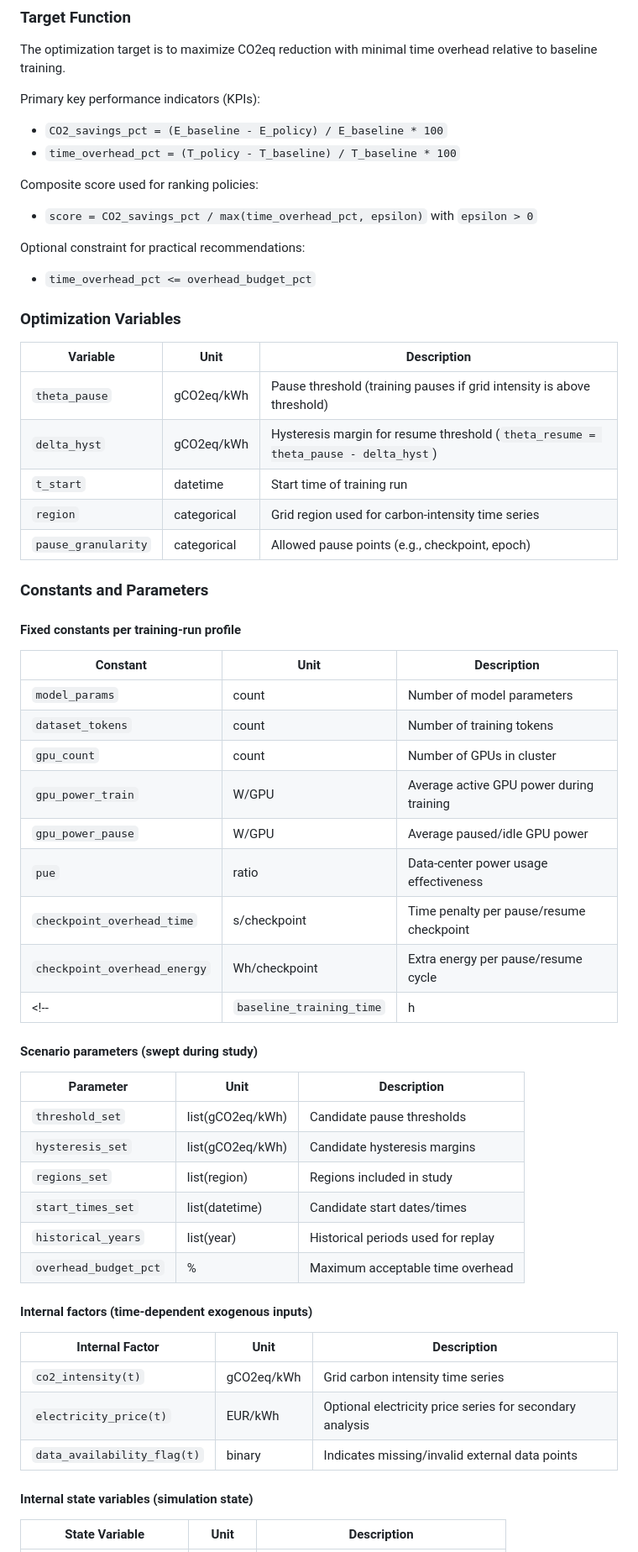
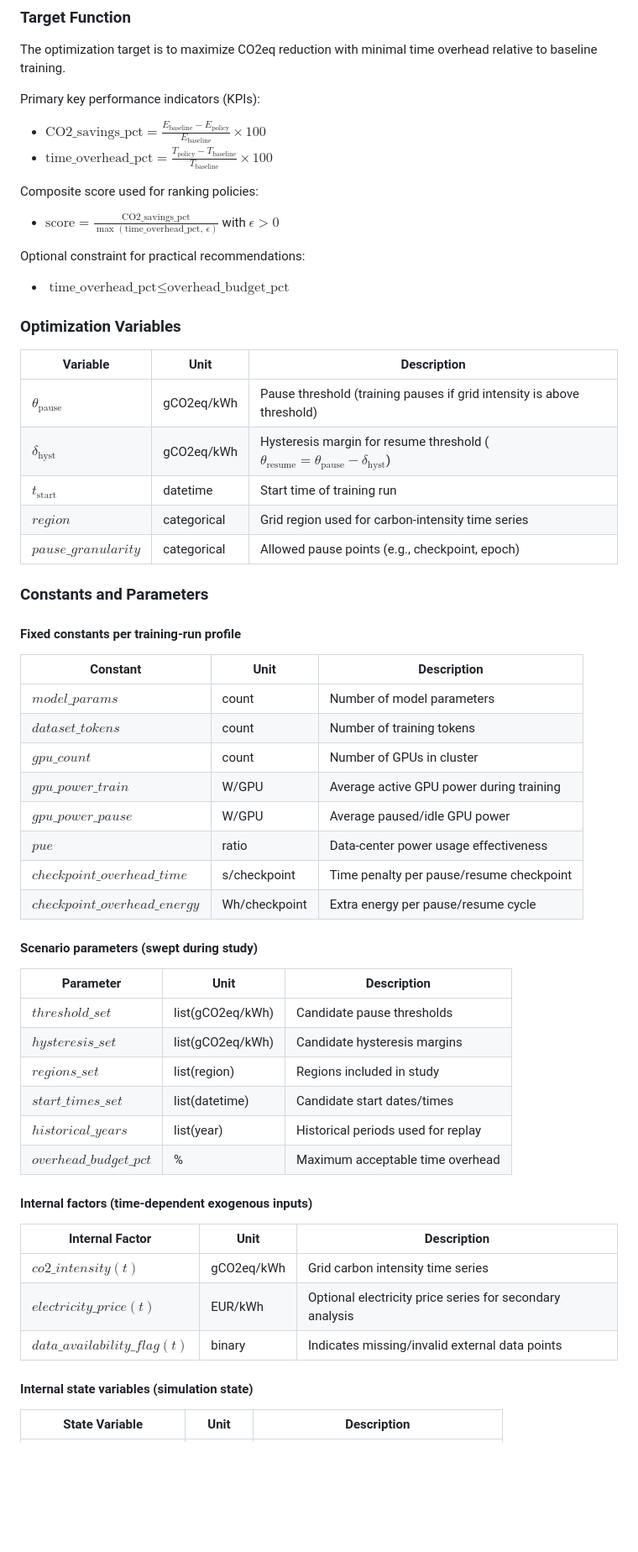
Before and after one commit to 404Simon/TheGreenEpoch, a Markdown page: requirements.md, the part around one of its changes. Shown at 84% size. Drawn GitHub-style; blank space fills up the shorter version.

```diff
--- a/requirements.md
+++ b/requirements.md
@@ -18,26 +18,26 @@ The optimization target is to maximize CO2eq reduction with minimal time overhea
 
 Primary key performance indicators (KPIs):
 
-- `CO2_savings_pct = (E_baseline - E_policy) / E_baseline * 100`
-- `time_overhead_pct = (T_policy - T_baseline) / T_baseline * 100`
+- $\text{CO2\_savings\_pct} = \frac{E_{\text{baseline}} - E_{\text{policy}}}{E_{\text{baseline}}} \times 100$
+- $\text{time\_overhead\_pct} = \frac{T_{\text{policy}} - T_{\text{baseline}}}{T_{\text{baseline}}} \times 100$
 
 Composite score used for ranking policies:
 
-- `score = CO2_savings_pct / max(time_overhead_pct, epsilon)` with `epsilon > 0`
+- $\text{score} = \frac{\text{CO2\_savings\_pct}}{\max(\text{time\_overhead\_pct}, \, \epsilon)}$ with $\epsilon > 0$
 
 Optional constraint for practical recommendations:
 
-- `time_overhead_pct <= overhead_budget_pct`
+- $\text{time\_overhead\_pct} \leq \text{overhead\_budget\_pct}$
 
 ### Optimization Variables
 
 | Variable | Unit | Description |
 | -------------- | --------------- | --------------- |
-| `theta_pause` | gCO2eq/kWh | Pause threshold (training pauses if grid intensity is above threshold) |
-| `delta_hyst` | gCO2eq/kWh | Hysteresis margin for resume threshold (`theta_resume = theta_pause - delta_hyst`) |
-| `t_start` | datetime | Start time of training run |
-| `region` | categorical | Grid region used for carbon-intensity time series |
-| `pause_granularity` | categorical | Allowed pause points (e.g., checkpoint, epoch) |
+| $\theta_{\text{pause}}$ | gCO2eq/kWh | Pause threshold (training pauses if grid intensity is above threshold) |
+| $\delta_{\text{hyst}}$ | gCO2eq/kWh | Hysteresis margin for resume threshold ($\theta_{\text{resume}} = \theta_{\text{pause}} - \delta_{\text{hyst}}$) |
+| $t_{\text{start}}$ | datetime | Start time of training run |
+| $\mathit{region}$ | categorical | Grid region used for carbon-intensity time series |
+| $\mathit{pause\_granularity}$ | categorical | Allowed pause points (e.g., checkpoint, epoch) |
 
 ### Constants and Parameters
 
@@ -45,34 +45,33 @@ Optional constraint for practical recommendations:
 
 | Constant | Unit | Description |
 | -------------- | --------------- | --------------- |
-| `model_params` | count | Number of model parameters |
-| `dataset_tokens` | count | Number of training tokens |
-| `gpu_count` | count | Number of GPUs in cluster |
-| `gpu_power_train` | W/GPU | Average active GPU power during training |
-| `gpu_power_pause` | W/GPU | Average paused/idle GPU power |
-| `pue` | ratio | Data-center power usage effectiveness |
-| `checkpoint_overhead_time` | s/checkpoint | Time penalty per pause/resume checkpoint |
-| `checkpoint_overhead_energy` | Wh/checkpoint | Extra energy per pause/resume cycle |
-<!-- | `baseline_training_time` | h | Uninterrupted training duration | -->
+| $\mathit{model\_params}$ | count | Number of model parameters |
+| $\mathit{dataset\_tokens}$ | count | Number of training tokens |
+| $\mathit{gpu\_count}$ | count | Number of GPUs in cluster |
+| $\mathit{gpu\_power\_train}$ | W/GPU | Average active GPU power during training |
+| $\mathit{gpu\_power\_pause}$ | W/GPU | Average paused/idle GPU power |
+| $\mathit{pue}$ | ratio | Data-center power usage effectiveness |
+| $\mathit{checkpoint\_overhead\_time}$ | s/checkpoint | Time penalty per pause/resume checkpoint |
+| $\mathit{checkpoint\_overhead\_energy}$ | Wh/checkpoint | Extra energy per pause/resume cycle |
 
 #### Scenario parameters (swept during study)
 
 | Parameter | Unit | Description |
 | -------------- | --------------- | --------------- |
-| `threshold_set` | list(gCO2eq/kWh) | Candidate pause thresholds |
-| `hysteresis_set` | list(gCO2eq/kWh) | Candidate hysteresis margins |
-| `regions_set` | list(region) | Regions included in study |
-| `start_times_set` | list(datetime) | Candidate start dates/times |
-| `historical_years` | list(year) | Historical periods used for replay |
-| `overhead_budget_pct` | % | Maximum acceptable time overhead |
+| $\mathit{threshold\_set}$ | list(gCO2eq/kWh) | Candidate pause thresholds |
+| $\mathit{hysteresis\_set}$ | list(gCO2eq/kWh) | Candidate hysteresis margins |
+| $\mathit{regions\_set}$ | list(region) | Regions included in study |
+| $\mathit{start\_times\_set}$ | list(datetime) | Candidate start dates/times |
+| $\mathit{historical\_years}$ | list(year) | Historical periods used for replay |
+| $\mathit{overhead\_budget\_pct}$ | % | Maximum acceptable time overhead |
 
 #### Internal factors (time-dependent exogenous inputs)
 
 | Internal Factor | Unit | Description |
 | -------------- | --------------- | --------------- |
-| `co2_intensity(t)` | gCO2eq/kWh | Grid carbon intensity time series |
-| `electricity_price(t)` | EUR/kWh | Optional electricity price series for secondary analysis |
-| `data_availability_flag(t)` | binary | Indicates missing/invalid external data points |
+| $\mathit{co2\_intensity}(t)$ | gCO2eq/kWh | Grid carbon intensity time series |
+| $\mathit{electricity\_price}(t)$ | EUR/kWh | Optional electricity price series for secondary analysis |
+| $\mathit{data\_availability\_flag}(t)$ | binary | Indicates missing/invalid external data points |
 
 #### Internal state variables (simulation state)
 
```
Also changed, not shown: other parts of requirements.md (+19 -19 lines).
